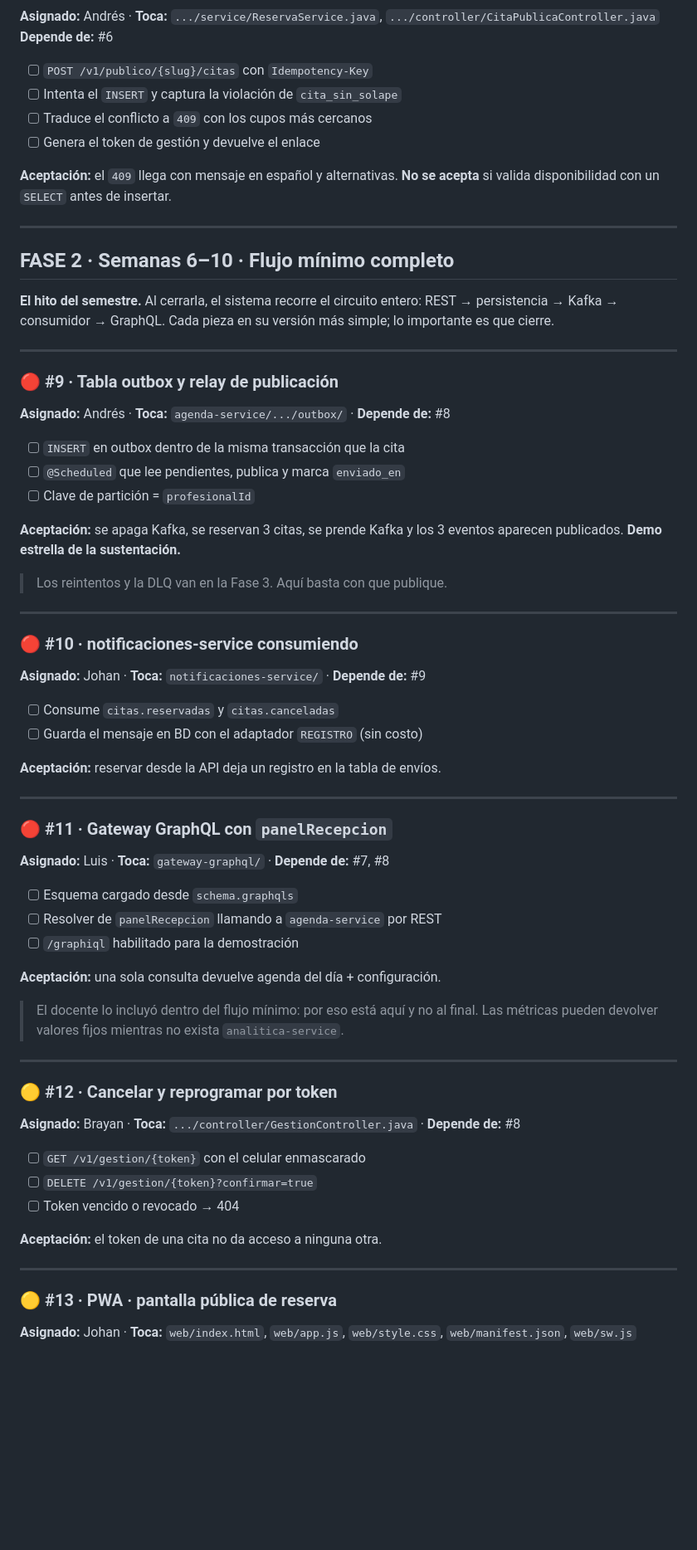
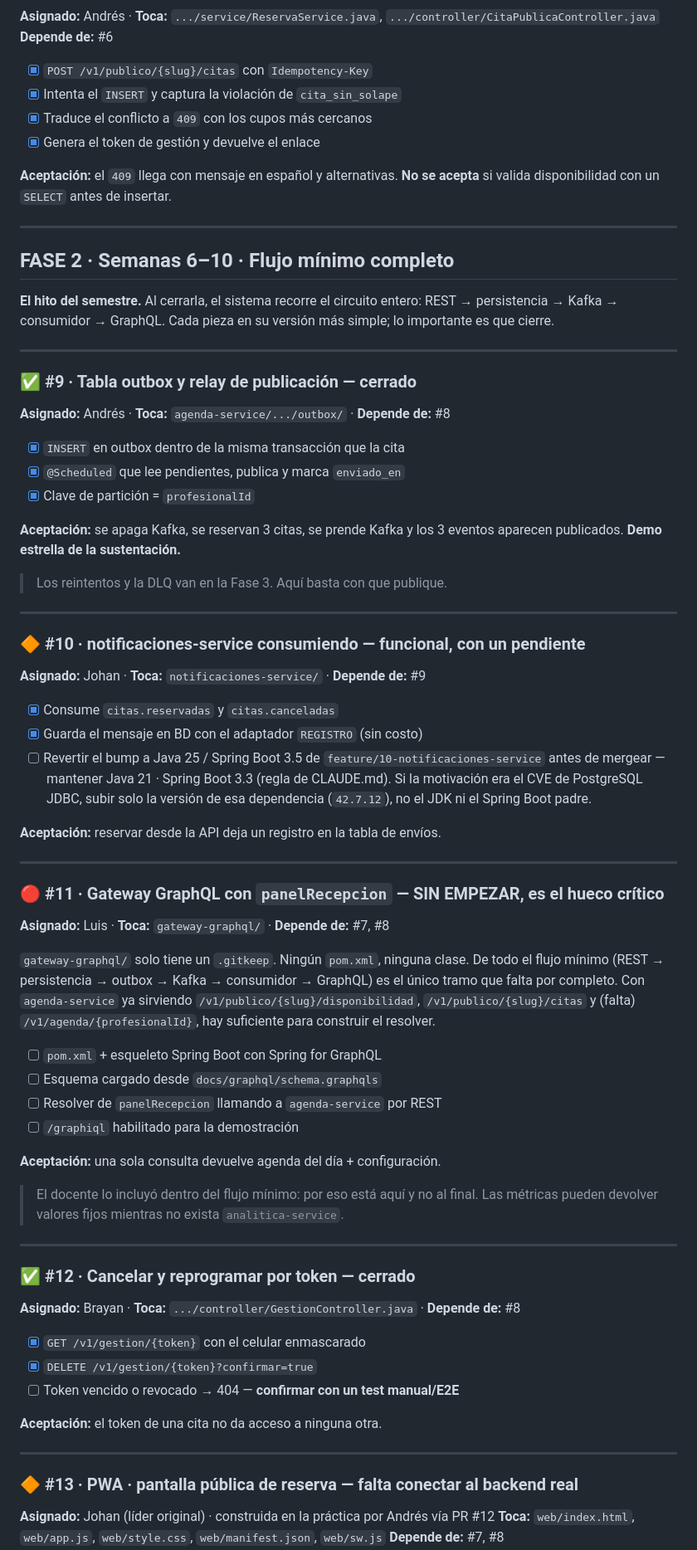
Before and after one commit to brayantrujillodev/agenda-d, a Markdown page: docs/TAREAS.md, the part around one of its changes. Shown at 83% size. Drawn GitHub-style; blank space fills up the shorter version.

```diff
--- a/docs/TAREAS.md
+++ b/docs/TAREAS.md
@@ -134,10 +162,10 @@ cambio de día por zona horaria (19:00 en Colombia es del día siguiente en UTC)
 **Asignado:** Andrés · **Toca:** `.../service/ReservaService.java`, `.../controller/CitaPublicaController.java`
 **Depende de:** #6
 
-- [ ] `POST /v1/publico/{slug}/citas` con `Idempotency-Key`
-- [ ] Intenta el `INSERT` y captura la violación de `cita_sin_solape`
-- [ ] Traduce el conflicto a `409` con los cupos más cercanos
-- [ ] Genera el token de gestión y devuelve el enlace
+- [x] `POST /v1/publico/{slug}/citas` con `Idempotency-Key`
+- [x] Intenta el `INSERT` y captura la violación de `cita_sin_solape`
+- [x] Traduce el conflicto a `409` con los cupos más cercanos
+- [x] Genera el token de gestión y devuelve el enlace
 
 **Aceptación:** el `409` llega con mensaje en español y alternativas.
 **No se acepta** si valida disponibilidad con un `SELECT` antes de insertar.
@@ -152,13 +180,13 @@ más simple; lo importante es que cierre.
 
 ---
 
-### 🔴 #9 · Tabla outbox y relay de publicación
+### ✅ #9 · Tabla outbox y relay de publicación — cerrado
 
 **Asignado:** Andrés · **Toca:** `agenda-service/.../outbox/` · **Depende de:** #8
 
-- [ ] `INSERT` en outbox dentro de la misma transacción que la cita
-- [ ] `@Scheduled` que lee pendientes, publica y marca `enviado_en`
-- [ ] Clave de partición = `profesionalId`
+- [x] `INSERT` en outbox dentro de la misma transacción que la cita
+- [x] `@Scheduled` que lee pendientes, publica y marca `enviado_en`
+- [x] Clave de partición = `profesionalId`
 
 **Aceptación:** se apaga Kafka, se reservan 3 citas, se prende Kafka y los 3
 eventos aparecen publicados. **Demo estrella de la sustentación.**
@@ -167,22 +195,34 @@ eventos aparecen publicados. **Demo estrella de la sustentación.**
 
 ---
 
-### 🔴 #10 · notificaciones-service consumiendo
+### 🔶 #10 · notificaciones-service consumiendo — funcional, con un pendiente
 
 **Asignado:** Johan · **Toca:** `notificaciones-service/` · **Depende de:** #9
 
-- [ ] Consume `citas.reservadas` y `citas.canceladas`
-- [ ] Guarda el mensaje en BD con el adaptador `REGISTRO` (sin costo)
+- [x] Consume `citas.reservadas` y `citas.canceladas`
+- [x] Guarda el mensaje en BD con el adaptador `REGISTRO` (sin costo)
+- [ ] Revertir el bump a Java 25 / Spring Boot 3.5 de `feature/10-notificaciones-service`
+      antes de mergear — mantener Java 21 · Spring Boot 3.3 (regla de CLAUDE.md).
+      Si la motivación era el CVE de PostgreSQL JDBC, subir solo la versión de esa
+      dependencia (`42.7.12`), no el JDK ni el Spring Boot padre.
 
 **Aceptación:** reservar desde la API deja un registro en la tabla de envíos.
 
 ---
 
-### 🔴 #11 · Gateway GraphQL con `panelRecepcion`
+### 🔴 #11 · Gateway GraphQL con `panelRecepcion` — SIN EMPEZAR, es el hueco crítico
 
 **Asignado:** Luis · **Toca:** `gateway-graphql/` · **Depende de:** #7, #8
 
-- [ ] Esquema cargado desde `schema.graphqls`
+`gateway-graphql/` solo tiene un `.gitkeep`. Ningún `pom.xml`, ninguna clase.
+De todo el flujo mínimo (REST → persistencia → outbox → Kafka → consumidor →
+GraphQL) es el único tramo que falta por completo. Con `agenda-service` ya
+sirviendo `/v1/publico/{slug}/disponibilidad`, `/v1/publico/{slug}/citas` y
+(falta) `/v1/agenda/{profesionalId}`, hay suficiente para construir el
+resolver.
+
+- [ ] `pom.xml` + esqueleto Spring Boot con Spring for GraphQL
+- [ ] Esquema cargado desde `docs/graphql/schema.graphqls`
 - [ ] Resolver de `panelRecepcion` llamando a `agenda-service` por REST
 - [ ] `/graphiql` habilitado para la demostración
 
@@ -194,20 +234,21 @@ eventos aparecen publicados. **Demo estrella de la sustentación.**
 
 ---
 
-### 🟡 #12 · Cancelar y reprogramar por token
+### ✅ #12 · Cancelar y reprogramar por token — cerrado
 
 **Asignado:** Brayan · **Toca:** `.../controller/GestionController.java` · **Depende de:** #8
 
-- [ ] `GET /v1/gestion/{token}` con el celular enmascarado
-- [ ] `DELETE /v1/gestion/{token}?confirmar=true`
-- [ ] Token vencido o revocado → 404
+- [x] `GET /v1/gestion/{token}` con el celular enmascarado
+- [x] `DELETE /v1/gestion/{token}?confirmar=true`
+- [ ] Token vencido o revocado → 404 — **confirmar con un test manual/E2E**
 
 **Aceptación:** el token de una cita no da acceso a ninguna otra.
 
 ---
 
-### 🟡 #13 · PWA · pantalla pública de reserva
+### 🔶 #13 · PWA · pantalla pública de reserva — falta conectar al backend real
 
-**Asignado:** Johan · **Toca:** `web/index.html`, `web/app.js`, `web/style.css`, `web/manifest.json`, `web/sw.js`
+**Asignado:** Johan (líder original) · construida en la práctica por Andrés vía PR #12
+**Toca:** `web/index.html`, `web/app.js`, `web/style.css`, `web/manifest.json`, `web/sw.js`
 **Depende de:** #7, #8
 
```
Also changed, not shown: other parts of docs/TAREAS.md (+92 -41 lines), README.md (+25 -24 lines).
